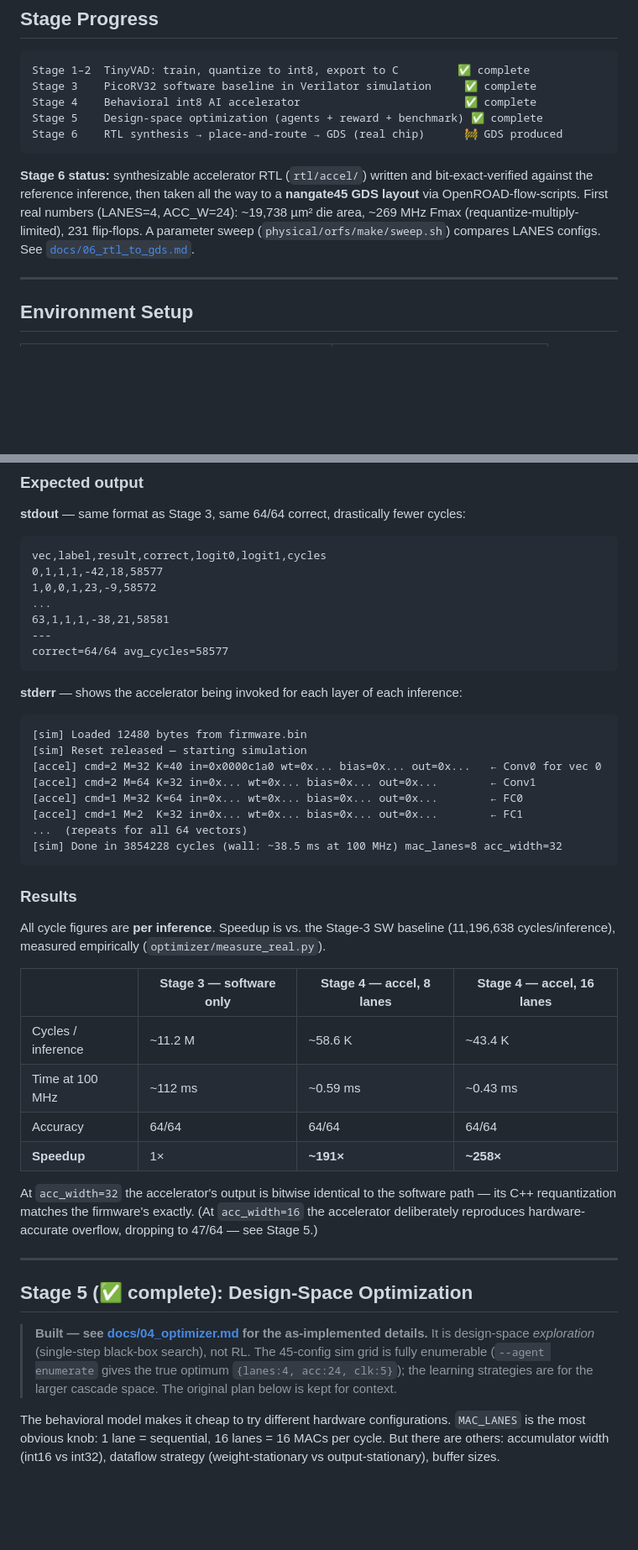
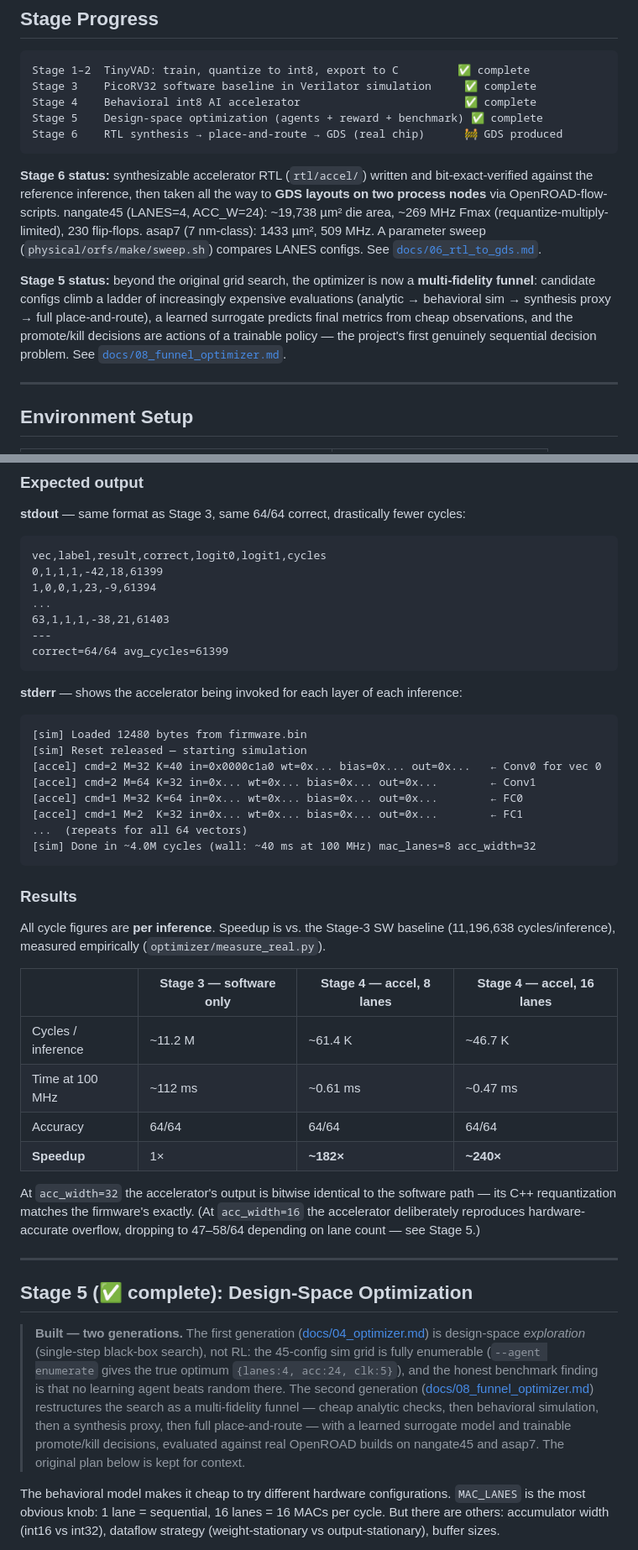
Before and after one commit to Shash976/voice-ai, a Markdown page: README.md, 2 parts joined by grey strips. Shown at 84% size. Drawn GitHub-style; blank space fills up the shorter version.

Commit message:
docs: README updated — two-node GDS, gen-2 optimizer, measured numbers
Stage-6 status now records GDS on both nodes (nangate45 19,738 um2 /
269 MHz / 230 FFs; asap7 1433 um2 / 509 MHz). New Stage-5 status
paragraph introduces the funnel optimizer with a pointer to doc 08, and
the Stage-5 section header explains both generations. Stage-4 numbers,
the host-test expected output (64/64, 3 LSB with the accumulation-order
explanation), and the behavioral-latency formula updated to the
RTL-matched model. Repository-layout section now actually lists
optimizer/, physical/, rtl/accel + tb, and docs/ — the directories where
most of the project now lives were missing entirely.

Co-Authored-By: Claude Fable 5 <noreply@anthropic.com>

````diff
--- a/README.md
+++ b/README.md
@@ -45,11 +45,20 @@ Stage 6    RTL synthesis → place-and-route → GDS (real chip)      🚧 GDS p
 ```
 
 **Stage 6 status:** synthesizable accelerator RTL (`rtl/accel/`) written and
-bit-exact-verified against the reference inference, then taken all the way to a
-**nangate45 GDS layout** via OpenROAD-flow-scripts. First real numbers (LANES=4,
-ACC_W=24): ~19,738 µm² die area, ~269 MHz Fmax (requantize-multiply-limited),
-231 flip-flops. A parameter sweep (`physical/orfs/make/sweep.sh`) compares
-LANES configs. See [`docs/06_rtl_to_gds.md`](docs/06_rtl_to_gds.md).
+bit-exact-verified against the reference inference, then taken all the way to
+**GDS layouts on two process nodes** via OpenROAD-flow-scripts. nangate45
+(LANES=4, ACC_W=24): ~19,738 µm² die area, ~269 MHz Fmax
+(requantize-multiply-limited), 230 flip-flops. asap7 (7 nm-class): 1433 µm²,
+509 MHz. A parameter sweep (`physical/orfs/make/sweep.sh`) compares LANES
+configs. See [`docs/06_rtl_to_gds.md`](docs/06_rtl_to_gds.md).
+
+**Stage 5 status:** beyond the original grid search, the optimizer is now a
+**multi-fidelity funnel**: candidate configs climb a ladder of increasingly
+expensive evaluations (analytic → behavioral sim → synthesis proxy → full
+place-and-route), a learned surrogate predicts final metrics from cheap
+observations, and the promote/kill decisions are actions of a trainable policy —
+the project's first genuinely sequential decision problem. See
+[`docs/08_funnel_optimizer.md`](docs/08_funnel_optimizer.md).
 
 ---
 
@@ -384,12 +405,12 @@ make run
 **stdout** — same format as Stage 3, same 64/64 correct, drastically fewer cycles:
 ```
 vec,label,result,correct,logit0,logit1,cycles
-0,1,1,1,-42,18,58577
-1,0,0,1,23,-9,58572
+0,1,1,1,-42,18,61399
+1,0,0,1,23,-9,61394
 ...
-63,1,1,1,-38,21,58581
+63,1,1,1,-38,21,61403
 ---
-correct=64/64 avg_cycles=58577
+correct=64/64 avg_cycles=61399
 ```
 
 **stderr** — shows the accelerator being invoked for each layer of each inference:
@@ -401,7 +422,7 @@ correct=64/64 avg_cycles=58577
 [accel] cmd=1 M=32 K=64 in=0x... wt=0x... bias=0x... out=0x...        ← FC0
 [accel] cmd=1 M=2  K=32 in=0x... wt=0x... bias=0x... out=0x...        ← FC1
 ...  (repeats for all 64 vectors)
-[sim] Done in 3854228 cycles (wall: ~38.5 ms at 100 MHz) mac_lanes=8 acc_width=32
+[sim] Done in ~4.0M cycles (wall: ~40 ms at 100 MHz) mac_lanes=8 acc_width=32
 ```
 
 ### Results
@@ -411,25 +432,32 @@ All cycle figures are **per inference**. Speedup is vs. the Stage-3 SW baseline
 
 | | Stage 3 — software only | Stage 4 — accel, 8 lanes | Stage 4 — accel, 16 lanes |
 |---|---|---|---|
-| Cycles / inference | ~11.2 M | ~58.6 K | ~43.4 K |
-| Time at 100 MHz | ~112 ms | ~0.59 ms | ~0.43 ms |
+| Cycles / inference | ~11.2 M | ~61.4 K | ~46.7 K |
+| Time at 100 MHz | ~112 ms | ~0.61 ms | ~0.47 ms |
 | Accuracy | 64/64 | 64/64 | 64/64 |
-| **Speedup** | 1× | **~191×** | **~258×** |
+| **Speedup** | 1× | **~182×** | **~240×** |
 
 At `acc_width=32` the accelerator's output is bitwise identical to the software
 path — its C++ requantization matches the firmware's exactly. (At `acc_width=16`
 the accelerator deliberately reproduces hardware-accurate overflow, dropping to
-47/64 — see Stage 5.)
+47–58/64 depending on lane count — see Stage 5.)
 
 ---
 
 ## Stage 5 (✅ complete): Design-Space Optimization
 
-> **Built — see [docs/04_optimizer.md](docs/04_optimizer.md) for the as-implemented
-> details.** It is design-space *exploration* (single-step black-box search), not RL.
-> The 45-config sim grid is fully enumerable (`--agent enumerate` gives the true
-> optimum `{lanes:4, acc:24, clk:5}`); the learning strategies are for the larger
-> cascade space. The original plan below is kept for context.
+> **Built — two generations.** The first generation
+> ([docs/04_optimizer.md](docs/04_optimizer.md)) is design-space *exploration*
+> (single-step black-box search), not RL: the 45-config sim grid is fully
+> enumerable (`--agent enumerate` gives the true optimum `{lanes:4, acc:24,
+> clk:5}`), and the honest benchmark finding is that no learning agent beats
+> random there. The second generation
+> ([docs/08_funnel_optimizer.md](docs/08_funnel_optimizer.md)) restructures the
+> search as a multi-fidelity funnel — cheap analytic checks, then behavioral
+> simulation, then a synthesis proxy, then full place-and-route — with a learned
+> surrogate model and trainable promote/kill decisions, evaluated against real
+> OpenROAD builds on nangate45 and asap7. The original plan below is kept for
+> context.
 
 The behavioral model makes it cheap to try different hardware configurations. `MAC_LANES` is the most obvious knob: 1 lane = sequential, 16 lanes = 16 MACs per cycle. But there are others: accumulator width (int16 vs int32), dataflow strategy (weight-stationary vs output-stationary), buffer sizes.
 
````
Also changed, not shown: other parts of README.md (+33 -5 lines).
